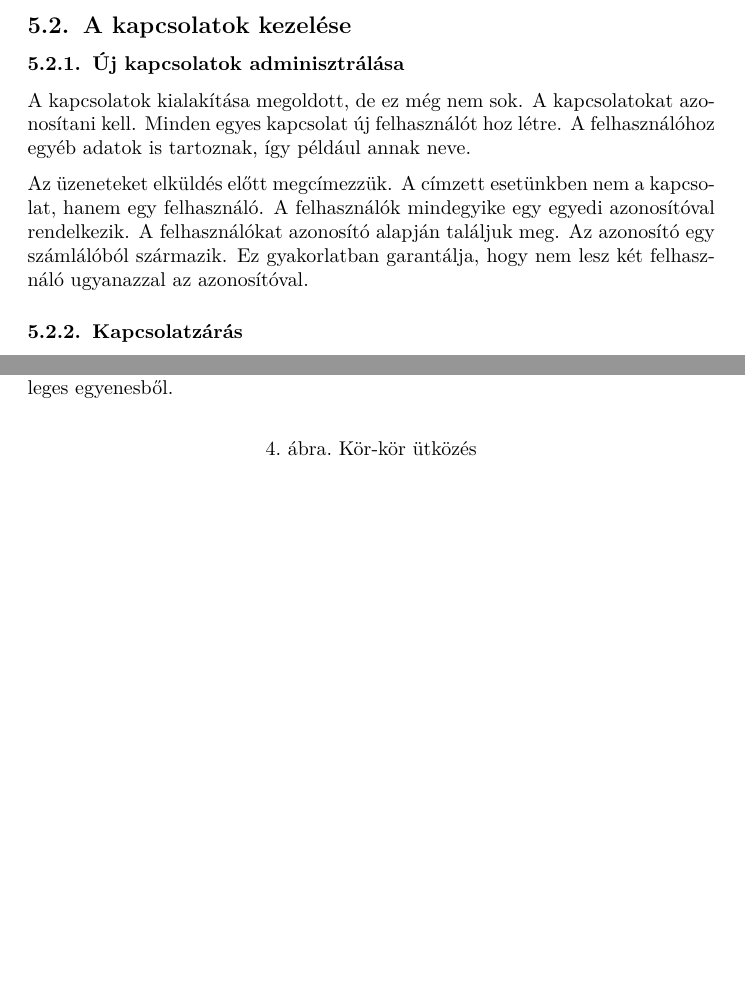
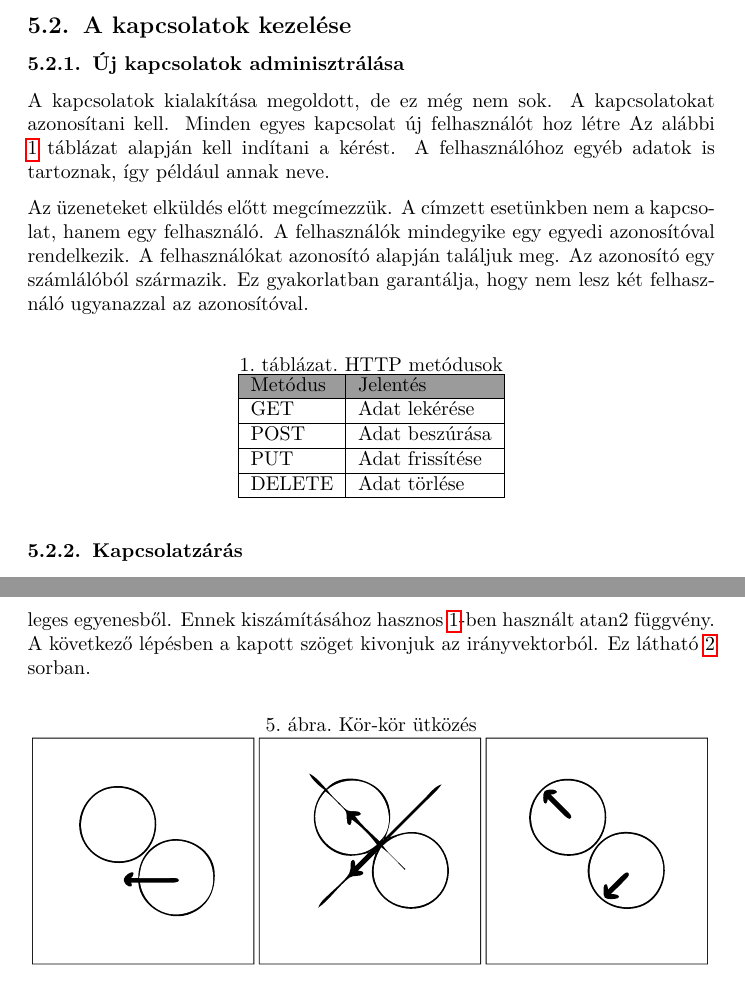
Before and after one commit to GotBinGo/dokszerk, a LaTeX document (Szakdolgozat.tex): two parts of pages 15 and 22 of 27 before the commit and two parts of pages 15 and 23 of 27 after it, joined at a grey line, cut so that both start at the same text, the shorter picture padded with empty space. Compiled offline with pdfLaTeX.

Commit message:
refs done

```diff
--- a/Szakdolgozat.tex
+++ b/Szakdolgozat.tex
@@ -11,12 +11,12 @@
 \usepackage{graphicx,grffile}
 
 \usepackage{parskip}
-
+\usepackage[table]{xcolor}
 \usepackage{pgf,tikz,pgfplots}
 \pgfplotsset{compat=1.15}
 \usepackage{mathrsfs}
 \usetikzlibrary{arrows}
-\usepackage{svg}
+
 
 \makeindex
 
@@ -625,7 +625,8 @@ rendelhetünk és az üzenetet fel is dolgozhatjuk.
 adminisztrálása}
 
 A kapcsolatok kialakítása megoldott, de ez még nem sok. A kapcsolatokat
-azonosítani kell. Minden egyes kapcsolat új felhasználót hoz létre. A
+azonosítani kell. Minden egyes kapcsolat új felhasználót hoz létre Az alábbi
+\ref{methods} táblázat alapján kell indítani a kérést. A
 felhasználóhoz egyéb adatok is tartoznak, így például annak neve.
 
 Az üzeneteket elküldés előtt megcímezzük. A címzett esetünkben nem a
@@ -634,6 +635,20 @@ azonosítóval rendelkezik. A felhasználókat azonosító alapján találjuk
 meg. Az azonosító egy számlálóból származik. Ez gyakorlatban garantálja,
 hogy nem lesz két felhasználó ugyanazzal az azonosítóval.
 
+\begin{table}[ht]
+	\centering
+	\caption{HTTP metódusok}
+	\label{methods}
+	\begin{tabular}{|l|l|}
+		\hline
+		\rowcolor[HTML]{9B9B9B}
+		{\color[HTML]{000000} Metódus} & {\color[HTML]{000000} Jelentés} \\ \hline
+		GET                            & Adat lekérése                   \\ \hline
+		POST                           & Adat beszúrása                  \\ \hline
+		PUT                            & Adat frissítése                 \\ \hline
+		DELETE                         & Adat törlése                    \\ \hline
+	\end{tabular}
+\end{table}
 
 \subsubsection{Kapcsolatzárás}
 
@@ -1090,6 +1121,7 @@ mozogni. Így gyakorlatilag megcserélődik a mozgások irányvektora.
 Egy másik, problémásabb eset, amikor a testek csak „súrolják'' egymást.
 Ilyenkor az ütközés után a testek mozgásának vektora kiesik az ütközési
-síkra merőleges egyenesből.
+síkra merőleges egyenesből. Ennek kiszámításához hasznos \ref{eq:group_first}-ben használt
+ atan2 függvény. A következő lépésben a kapott szöget kivonjuk az irányvektorból. Ez látható \ref{eq:group_second} sorban.
 
 \begin{figure}[ht]
 	\caption{Kör-kör ütközés}
```
Also changed, not shown: Szakdolgozat.tex (36 more changed lines).
